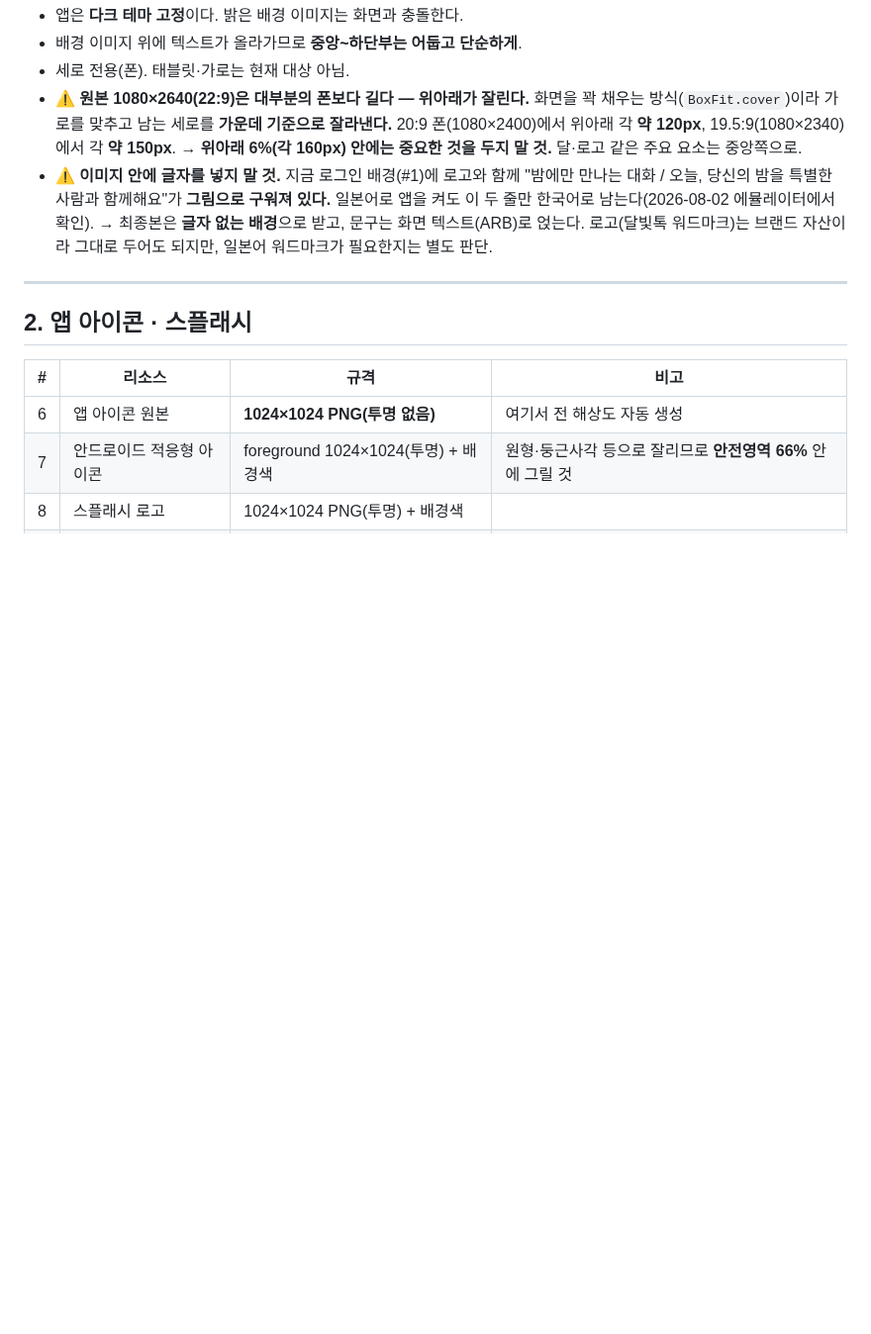
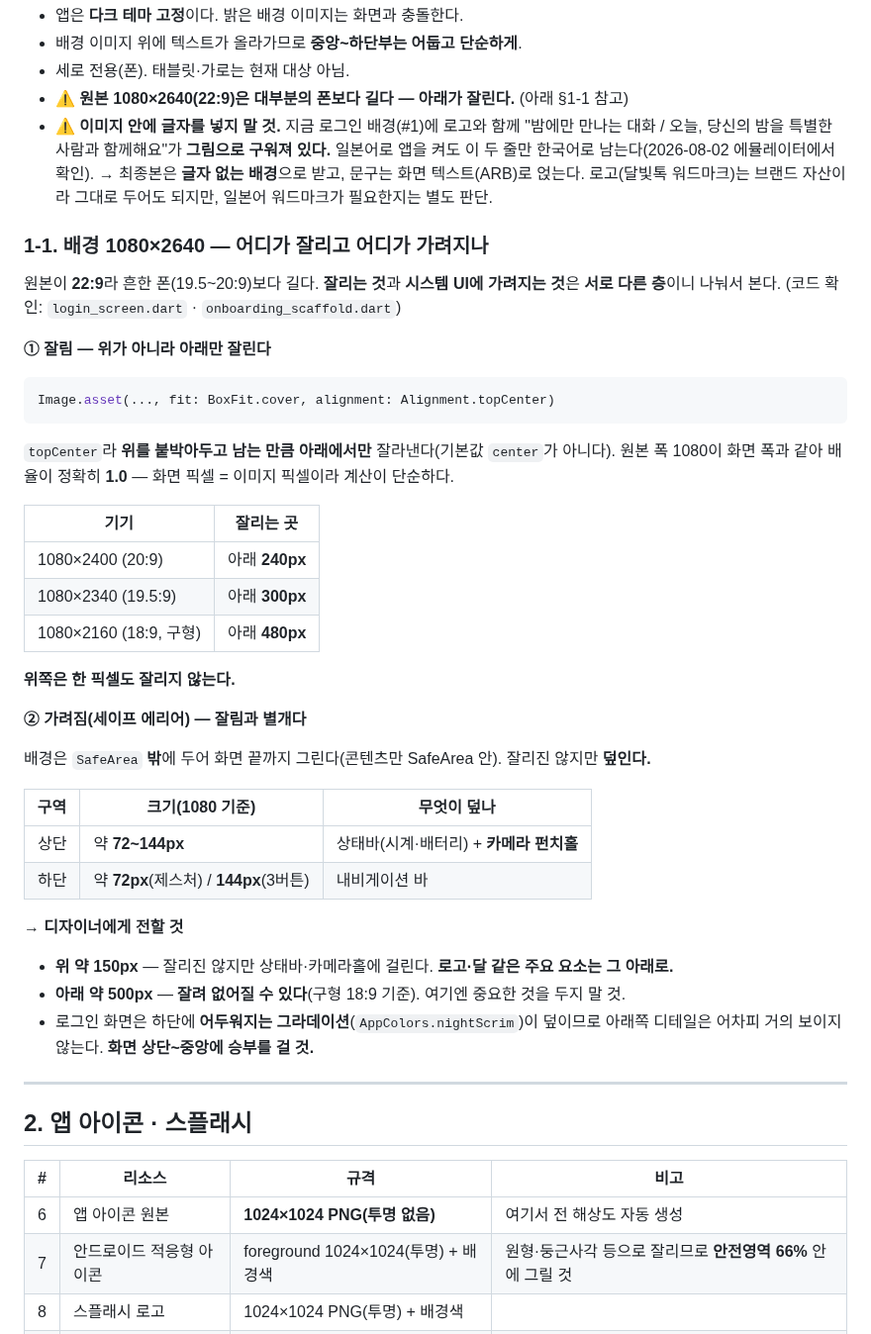
Before and after one commit to BoongLee50/project_chat, a Markdown page: docs/08-assets-checklist.md, the part around the change. Shown at 99% size. GitHub-like rendering; blank space fills up the shorter version.

Commit message:
docs: 배경 잘림 안내 정정 — 아래만 잘린다(topCenter), 세이프에리어는 별개
어제 "위아래 각 6%가 잘린다"고 적은 건 BoxFit.cover의 기본 동작만 가정한
것이었다. 실제 코드는 alignment: Alignment.topCenter라 **위를 붙박아두고
아래에서만** 잘라낸다. 원본 폭 1080이 화면 폭과 같아 배율이 정확히 1.0이라
화면 픽셀 = 이미지 픽셀이다.

- 잘림: 아래만. 20:9에서 240px, 19.5:9에서 300px, 구형 18:9에서 480px
- 가려짐: 잘림과 다른 층이다. 배경은 SafeArea 밖이라 화면 끝까지 그려지고,
  상단 상태바+카메라홀(~150px)과 하단 내비바(~144px)가 그 위를 덮는다
- 디자이너 전달용 결론: 위 150px은 상태바에 걸리니 로고를 그 아래로,
  아래 500px은 잘릴 수 있으니 비워둘 것. 하단은 nightScrim까지 덮인다

08에 §1-1로 근거(코드·수치)를 정리하고 10은 요약만 두고 링크했다.

Co-Authored-By: Claude Opus 5 <noreply@anthropic.com>

````diff
--- a/docs/08-assets-checklist.md
+++ b/docs/08-assets-checklist.md
@@ -52,15 +52,49 @@ AI 생성이면 또 다른 조건이 걸릴 수 있다. **개발 중에는 문
 - 앱은 **다크 테마 고정**이다. 밝은 배경 이미지는 화면과 충돌한다.
 - 배경 이미지 위에 텍스트가 올라가므로 **중앙~하단부는 어둡고 단순하게**.
 - 세로 전용(폰). 태블릿·가로는 현재 대상 아님.
-- ⚠️ **원본 1080×2640(22:9)은 대부분의 폰보다 길다 — 위아래가 잘린다.**
-  화면을 꽉 채우는 방식(`BoxFit.cover`)이라 가로를 맞추고 남는 세로를 **가운데 기준으로 잘라낸다.**
-  20:9 폰(1080×2400)에서 위아래 각 **약 120px**, 19.5:9(1080×2340)에서 각 **약 150px**.
-  → **위아래 6%(각 160px) 안에는 중요한 것을 두지 말 것.** 달·로고 같은 주요 요소는 중앙쪽으로.
+- ⚠️ **원본 1080×2640(22:9)은 대부분의 폰보다 길다 — 아래가 잘린다.** (아래 §1-1 참고)
 - ⚠️ **이미지 안에 글자를 넣지 말 것.** 지금 로그인 배경(#1)에 로고와 함께
   "밤에만 만나는 대화 / 오늘, 당신의 밤을 특별한 사람과 함께해요"가 **그림으로 구워져 있다.**
   일본어로 앱을 켜도 이 두 줄만 한국어로 남는다(2026-08-02 에뮬레이터에서 확인).
   → 최종본은 **글자 없는 배경**으로 받고, 문구는 화면 텍스트(ARB)로 얹는다.
   로고(달빛톡 워드마크)는 브랜드 자산이라 그대로 두어도 되지만, 일본어 워드마크가 필요한지는 별도 판단.
+
+### 1-1. 배경 1080×2640 — 어디가 잘리고 어디가 가려지나
+
+원본이 **22:9**라 흔한 폰(19.5~20:9)보다 길다. **잘리는 것**과 **시스템 UI에 가려지는 것**은
+**서로 다른 층**이니 나눠서 본다. (코드 확인: `login_screen.dart` · `onboarding_scaffold.dart`)
+
+**① 잘림 — 위가 아니라 아래만 잘린다**
+
+```dart
+Image.asset(..., fit: BoxFit.cover, alignment: Alignment.topCenter)
+```
+`topCenter`라 **위를 붙박아두고 남는 만큼 아래에서만** 잘라낸다(기본값 `center`가 아니다).
+원본 폭 1080이 화면 폭과 같아 배율이 정확히 **1.0** — 화면 픽셀 = 이미지 픽셀이라 계산이 단순하다.
+
+| 기기 | 잘리는 곳 |
+|---|---|
+| 1080×2400 (20:9) | 아래 **240px** |
+| 1080×2340 (19.5:9) | 아래 **300px** |
+| 1080×2160 (18:9, 구형) | 아래 **480px** |
+
+**위쪽은 한 픽셀도 잘리지 않는다.**
+
+**② 가려짐(세이프 에리어) — 잘림과 별개다**
+
+배경은 `SafeArea` **밖**에 두어 화면 끝까지 그린다(콘텐츠만 SafeArea 안). 잘리진 않지만 **덮인다.**
+
+| 구역 | 크기(1080 기준) | 무엇이 덮나 |
+|---|---|---|
+| 상단 | 약 **72~144px** | 상태바(시계·배터리) + **카메라 펀치홀** |
+| 하단 | 약 **72px**(제스처) / **144px**(3버튼) | 내비게이션 바 |
+
+**→ 디자이너에게 전할 것**
+
+- **위 약 150px** — 잘리진 않지만 상태바·카메라홀에 걸린다. **로고·달 같은 주요 요소는 그 아래로.**
+- **아래 약 500px** — **잘려 없어질 수 있다**(구형 18:9 기준). 여기엔 중요한 것을 두지 말 것.
+- 로그인 화면은 하단에 **어두워지는 그라데이션**(`AppColors.nightScrim`)이 덮이므로
+  아래쪽 디테일은 어차피 거의 보이지 않는다. **화면 상단~중앙에 승부를 걸 것.**
 
 ---
 
````
Also changed, not shown: docs/10-open-questions.md (+5 -3 lines).
